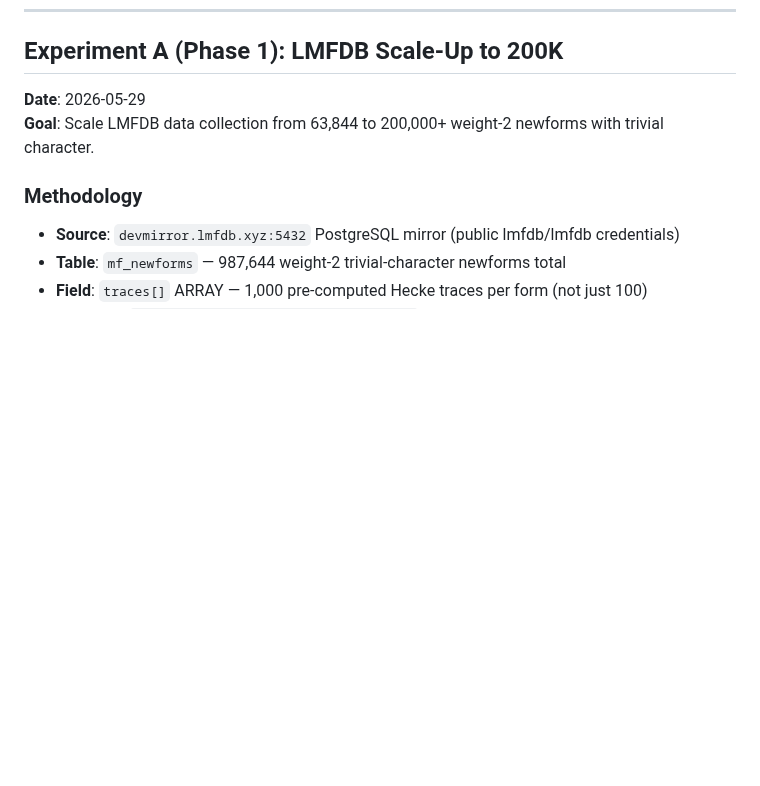
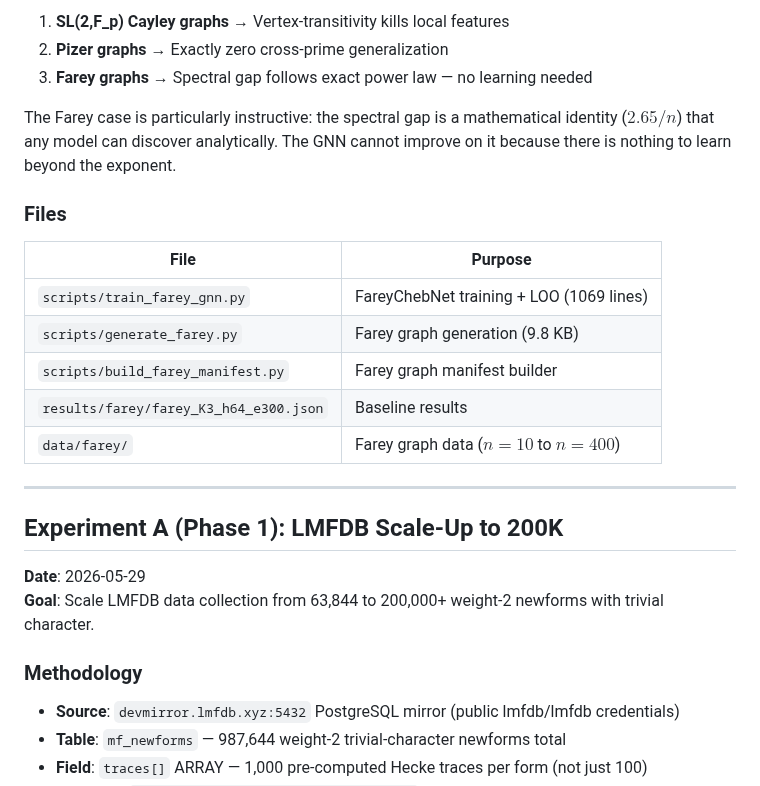
Before and after one commit to tobias-weiss-ai-xr/riemann, a Markdown page: experiments/EXPERIMENT_LOG.md, the part around one of its changes. Rendered like a GitHub page; blank space fills up the shorter version.

```diff
--- a/experiments/EXPERIMENT_LOG.md
+++ b/experiments/EXPERIMENT_LOG.md
@@ -1322,3 +1369,21 @@ The dim=1 preference for GUE is the **first large-scale confirmation** of the Ka
+1. **SL(2,F_p) Cayley graphs** → Vertex-transitivity kills local features
+2. **Pizer graphs** → Exactly zero cross-prime generalization
+3. **Farey graphs** → Spectral gap follows exact power law — no learning needed
+
+The Farey case is particularly instructive: the spectral gap is a mathematical identity ($2.65/n$) that any model can discover analytically. The GNN cannot improve on it because there is nothing to learn beyond the exponent.
+
+### Files
+
+| File | Purpose |
+|------|---------|
+| `scripts/train_farey_gnn.py` | FareyChebNet training + LOO (1069 lines) |
+| `scripts/generate_farey.py` | Farey graph generation (9.8 KB) |
+| `scripts/build_farey_manifest.py` | Farey graph manifest builder |
+| `results/farey/farey_K3_h64_e300.json` | Baseline results |
+| `data/farey/` | Farey graph data ($n=10$ to $n=400$) |
+
+---
+
 ## Experiment A (Phase 1): LMFDB Scale-Up to 200K
 
 **Date**: 2026-05-29
```
Also changed, not shown: other parts of experiments/EXPERIMENT_LOG.md (+47 -0 lines), docs/2026-05-30-comprehensive-project-paper.md (+2 -1 lines), 1 other file.
